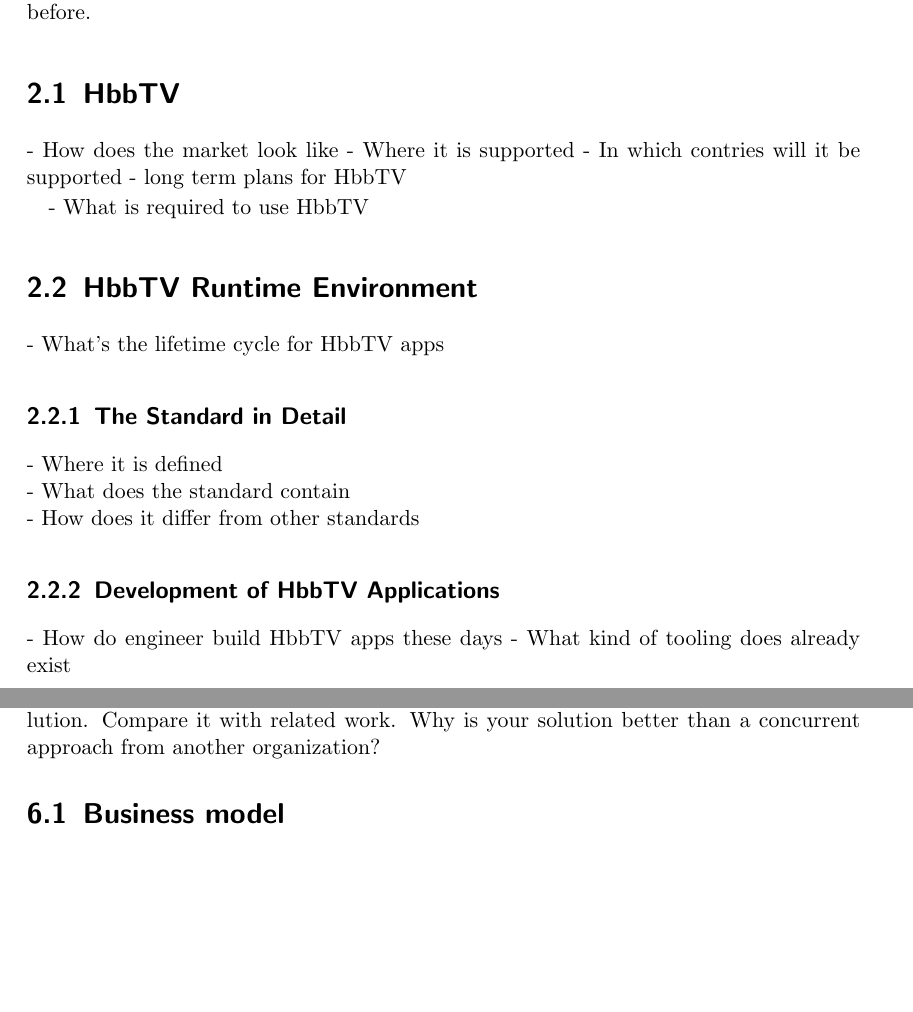
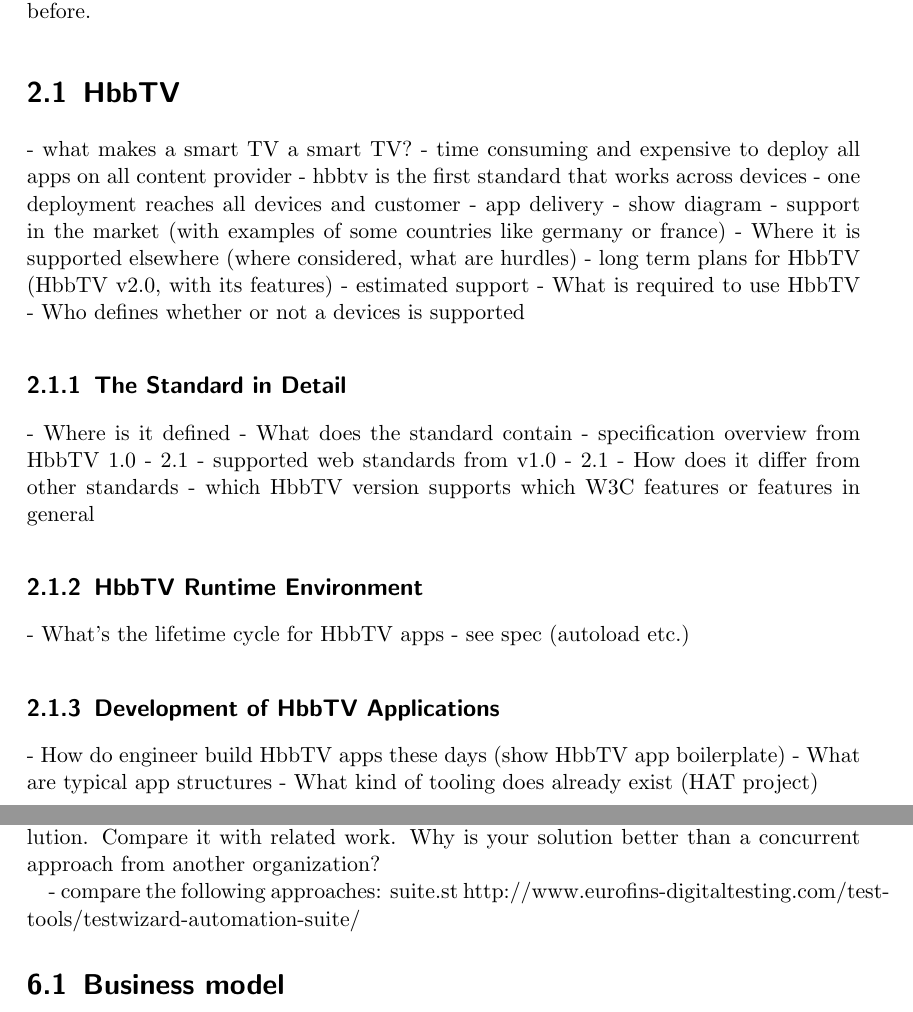
Before and after one commit to christian-bromann/master-thesis, a LaTeX thesis (index.tex, which reads chapters/2_state_of_the_art.tex, chapters/6_evaluation.tex): two parts of pages 25 and 35 of 44, joined at a grey line, cut so that both start at the same text, the shorter picture padded with empty space. Compiled offline with pdfLaTeX; an older LaTeX class or package is replaced by its successor.

Commit message:
extend list of content points for ch2

```diff
--- a/chapters/2_state_of_the_art.tex
+++ b/chapters/2_state_of_the_art.tex
@@ -22,27 +22,38 @@
 % It's always a good idea to explain a technology or a system with a citation of a prominent
 % source, such as a widely accepted technical book or a famous person or organization.
 
-- How does the market look like
-- Where it is supported
-- In which contries will it be supported
-- long term plans for HbbTV
-
+- what makes a smart TV a smart TV?
+- time consuming and expensive to deploy all apps on all content provider
+- hbbtv is the first standard that works across devices
+- one deployment reaches all devices and customer
+- app delivery
+- show diagram
+- support in the market (with examples of some countries like germany or france)
+- Where it is supported elsewhere (where considered, what are hurdles)
+- long term plans for HbbTV (HbbTV v2.0, with its features)
+- estimated support
 - What is required to use HbbTV
-
-\section{HbbTV Runtime Environment\label{sec:hbbtvruntimeenvironment}}
-
-- What's the lifetime cycle for HbbTV apps
+- Who defines whether or not a devices is supported
 
 \subsection{The Standard in Detail\label{sec:hbbtvstandard}}
 
-- Where it is defined\\
-- What does the standard contain\\
+- Where is it defined
+- What does the standard contain
+- specification overview from HbbTV 1.0 - 2.1
+- supported web standards from v1.0 - 2.1
 - How does it differ from other standards
+- which HbbTV version supports which W3C features or features in general
+
+\subsection{HbbTV Runtime Environment\label{sec:hbbtvruntimeenvironment}}
+
+- What's the lifetime cycle for HbbTV apps
+- see spec (autoload etc.)
 
 \subsection{Development of HbbTV Applications\label{sec:devofhbbtv}}
 
-- How do engineer build HbbTV apps these days
-- What kind of tooling does already exist
+- How do engineer build HbbTV apps these days (show HbbTV app boilerplate)
+- What are typical app structures
+- What kind of tooling does already exist (HAT project)
 
 \subsection{Available test solutions\label{sec:availabletestsolutions}}
 
--- a/chapters/6_evaluation.tex
+++ b/chapters/6_evaluation.tex
@@ -11,6 +11,10 @@
 Put some screenshots in this section! Map the requirements with your proposed solution.
 Compare it with related work. Why is your solution better than a concurrent approach from
 another organization?
+
+- compare the following approaches:
+suite.st
+http://www.eurofins-digitaltesting.com/test-tools/testwizard-automation-suite/
 
 \section{Business model\label{sec:businessmodel}}
 
```
Also changed, not shown: chapters/2_state_of_the_art.tex (2 more changed lines).
